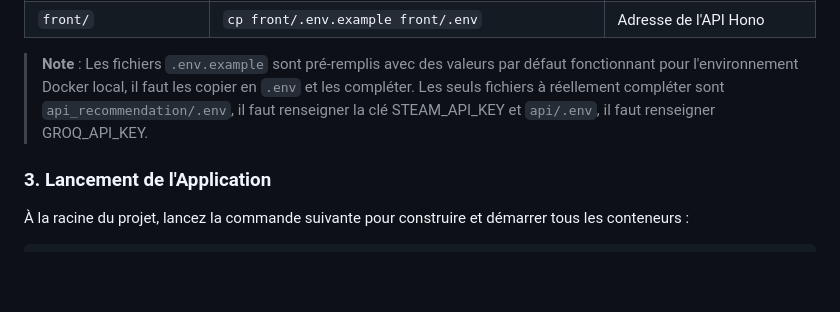
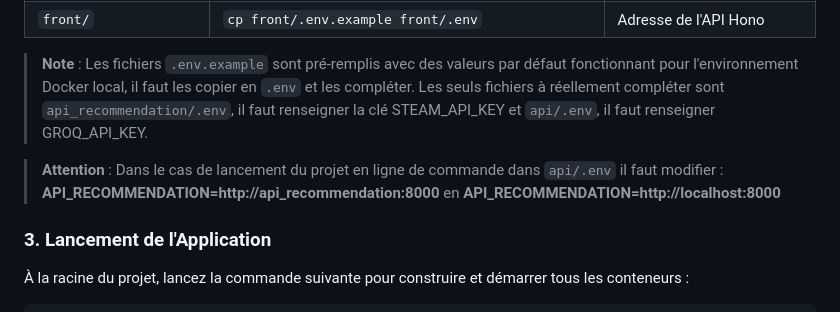
Before and after one commit to JordyBacherot/steam_reco_app, a Markdown page: README.md, the part around the change. Rendered like a GitHub page; blank space fills up the shorter version.

```diff
--- a/README.md
+++ b/README.md
@@ -54,6 +54,8 @@ Copiez les fichiers d'exemple `.env.example` en `.env` dans les dossiers suivant
 | `front/`              | `cp front/.env.example front/.env`                           | Adresse de l'API Hono                    |
 
 > **Note** : Les fichiers `.env.example` sont pré-remplis avec des valeurs par défaut fonctionnant pour l'environnement Docker local, il faut les copier en `.env` et les compléter. Les seuls fichiers à réellement compléter sont `api_recommendation/.env`, il faut renseigner la clé STEAM_API_KEY et `api/.env`, il faut renseigner GROQ_API_KEY.
+
+> **Attention** : Dans le cas de lancement du projet en ligne de commande dans `api/.env` il faut modifier : **API_RECOMMENDATION=http://api_recommendation:8000** en **API_RECOMMENDATION=http://localhost:8000**
 
 ### 3. Lancement de l'Application
 
```
